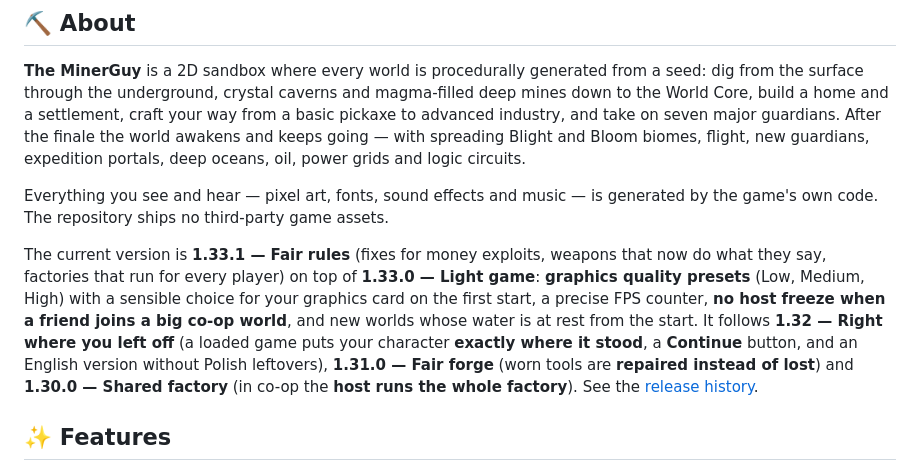
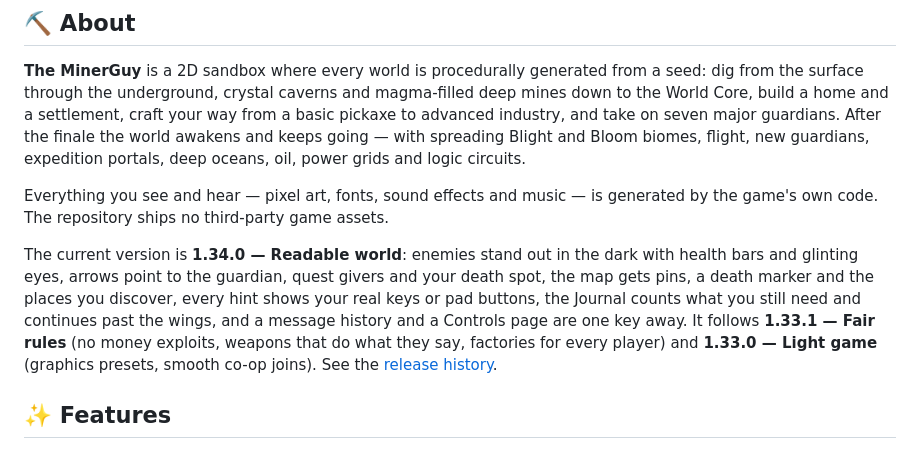
Before and after one commit to RaCzKoViC/The-MinerGuy, a Markdown page: README.md, the part around the change. Rendered like a GitHub page.

```diff
--- a/README.md
+++ b/README.md
@@ -50,7 +50,7 @@
 
 Everything you see and hear — pixel art, fonts, sound effects and music — is generated by the game's own code. The repository ships no third-party game assets.
 
-The current version is **1.33.1 — Fair rules** (fixes for money exploits, weapons that now do what they say, factories that run for every player) on top of **1.33.0 — Light game**: **graphics quality presets** (Low, Medium, High) with a sensible choice for your graphics card on the first start, a precise FPS counter, **no host freeze when a friend joins a big co-op world**, and new worlds whose water is at rest from the start. It follows **1.32 — Right where you left off** (a loaded game puts your character **exactly where it stood**, a **Continue** button, and an English version without Polish leftovers), **1.31.0 — Fair forge** (worn tools are **repaired instead of lost**) and **1.30.0 — Shared factory** (in co-op the **host runs the whole factory**). See the [release history](CHANGELOG.md).
+The current version is **1.34.0 — Readable world**: enemies stand out in the dark with health bars and glinting eyes, arrows point to the guardian, quest givers and your death spot, the map gets pins, a death marker and the places you discover, every hint shows your real keys or pad buttons, the Journal counts what you still need and continues past the wings, and a message history and a Controls page are one key away. It follows **1.33.1 — Fair rules** (no money exploits, weapons that do what they say, factories for every player) and **1.33.0 — Light game** (graphics presets, smooth co-op joins). See the [release history](CHANGELOG.md).
 
 ## ✨ Features
 
```
Also changed, not shown: README.pl.md (+1 -1 lines).
